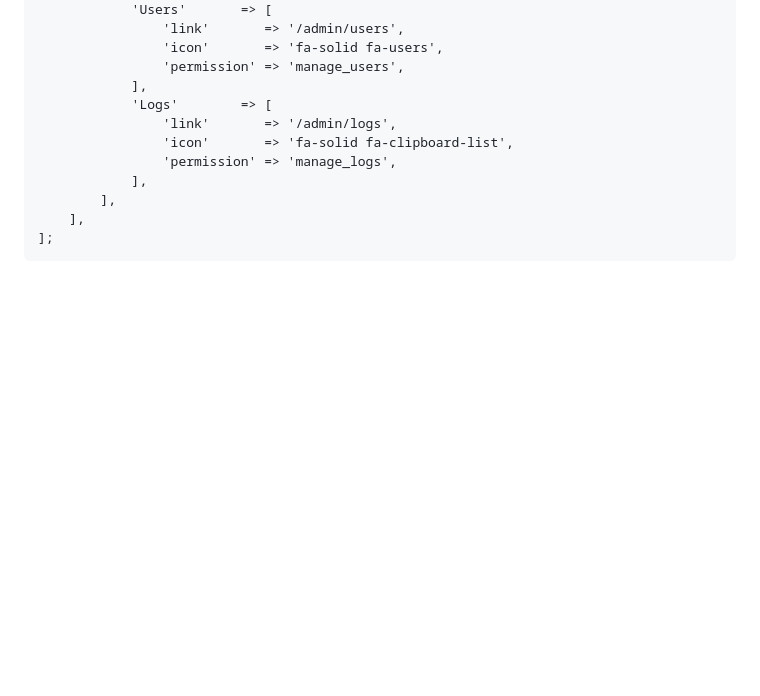
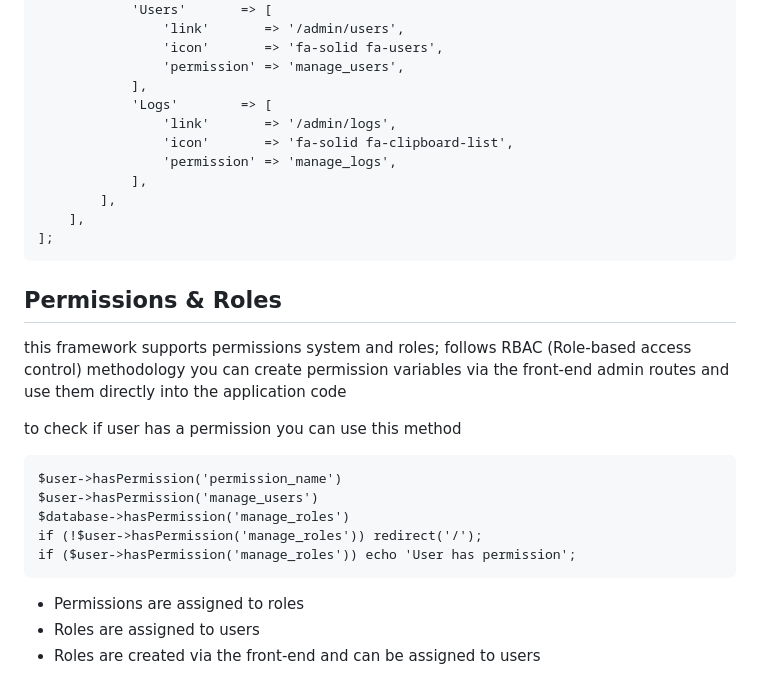
Before and after one commit to RaiN3772/PHP-Microframework, a Markdown page: README.md, the part around the change. GitHub-like rendering; blank space fills up the shorter version.

````diff
--- a/README.md
+++ b/README.md
@@ -188,3 +188,20 @@ $MenuItems = [
     ],
 ];
 ```
+
+## Permissions & Roles
+this framework supports permissions system and roles; follows RBAC (Role-based access control) methodology
+you can create permission variables via the front-end admin routes and use them directly into the application code
+
+to check if user has a permission you can use this method
+```
+$user->hasPermission('permission_name')
+$user->hasPermission('manage_users')
+$database->hasPermission('manage_roles')
+if (!$user->hasPermission('manage_roles')) redirect('/');
+if ($user->hasPermission('manage_roles')) echo 'User has permission';
+```
+
+- Permissions are assigned to roles
+- Roles are assigned to users
+- Roles are created via the front-end and can be assigned to users
````
